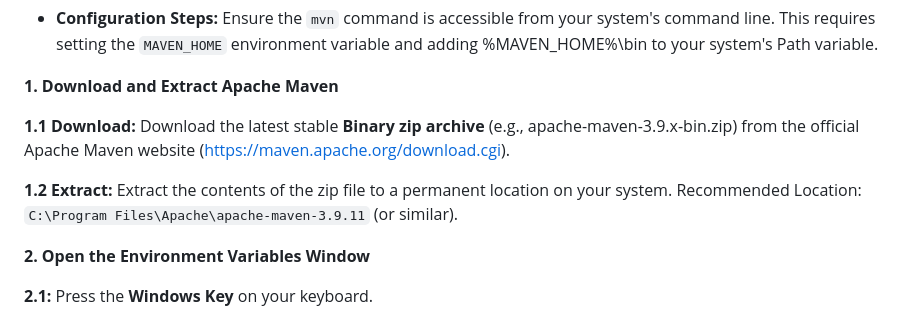
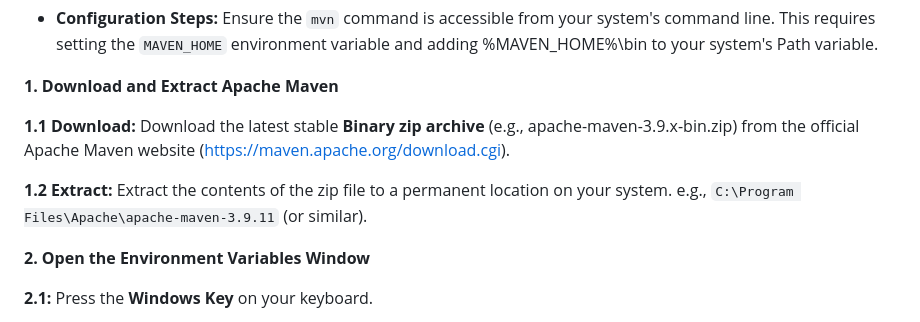
Before and after one commit to fresheeh/MyMavenProject, a Markdown page: README.md, the part around the change. GitHub-like rendering.

```diff
--- a/README.md
+++ b/README.md
@@ -16,8 +16,7 @@ Sandbox project to practice Selenium automation testing.
 
 **1.1 Download:** Download the latest stable **Binary zip archive** (e.g., apache-maven-3.9.x-bin.zip) from the official Apache Maven website (https://maven.apache.org/download.cgi).
 
-**1.2 Extract:** Extract the contents of the zip file to a permanent location on your system.
-Recommended Location: `C:\Program Files\Apache\apache-maven-3.9.11` (or similar).
+**1.2 Extract:** Extract the contents of the zip file to a permanent location on your system. e.g., `C:\Program Files\Apache\apache-maven-3.9.11` (or similar).
 
 
 **2. Open the Environment Variables Window**
```
